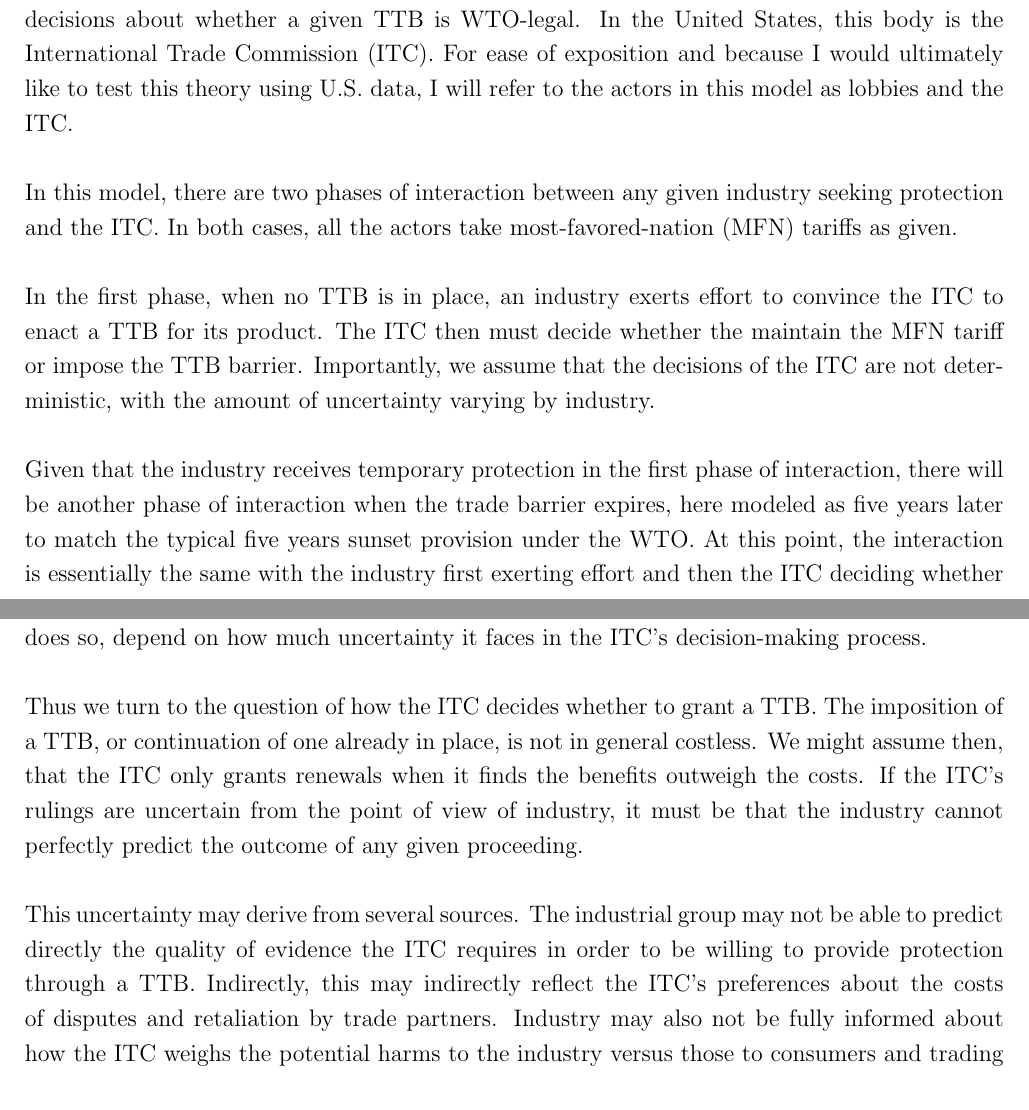
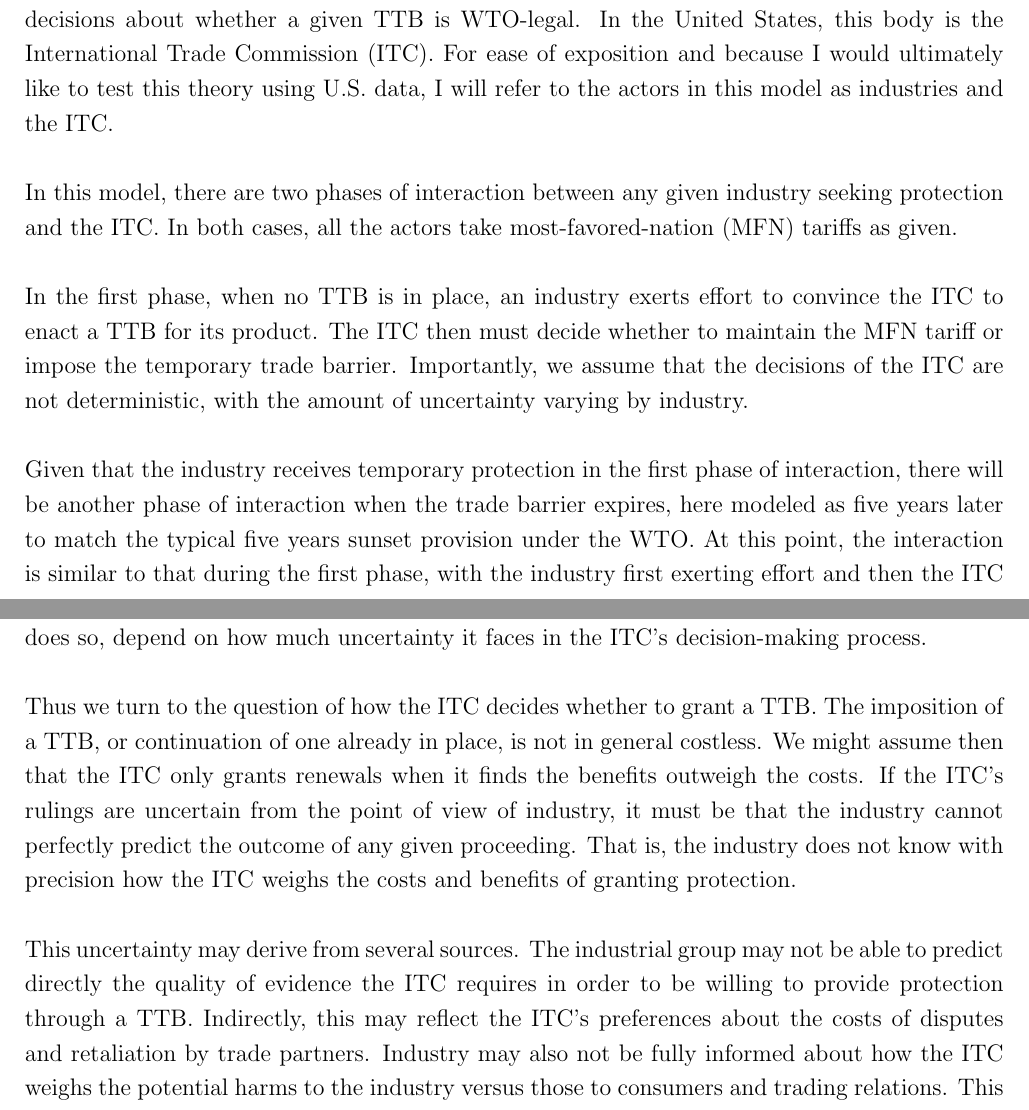
Before and after one commit to kbuzard/dispute-length, a LaTeX document (extended-abstract.tex): two parts of pages 1 and 2 of 3, joined at a grey line, cut so that both start at the same text. Compiled offline with pdfLaTeX.

Commit message:
proof first two pages of extended-abstract

```diff
--- a/extended-abstract.tex
+++ b/extended-abstract.tex
@@ -55,19 +55,19 @@ Today's world trading system is largely governed by a system in which countries
 
 This question can be addressed in the context of renewals of trade remedies under the WTO agreements. Normally, temporary measures such as anti-dumping and counter-vailing duties are imposed with a five-year sunset provision that is subject to renewal by the U.S. International Trade Commission. Conditional on a TTB being granted and applied for five years, one would like to know what determines whether a renewal order is granted so that it continues in force. \\
 
-In many countries, the crucial actors in the imposition of TTBs are advocates for the industry that would be protected and an administrative body that has been granted authority to make decisions about whether a given TTB is WTO-legal. In the United States, this body is the International Trade Commission (ITC). For ease of exposition and because I would ultimately like to test this theory using U.S. data, I will refer to the actors in this model as lobbies and the ITC. \\
+In many countries, the crucial actors in the imposition of TTBs are advocates for the industry that would be protected and an administrative body that has been granted authority to make decisions about whether a given TTB is WTO-legal. In the United States, this body is the International Trade Commission (ITC). For ease of exposition and because I would ultimately like to test this theory using U.S. data, I will refer to the actors in this model as industries and the ITC. \\
 
 In this model, there are two phases of interaction between any given industry seeking protection and the ITC. In both cases, all the actors take most-favored-nation (MFN) tariffs as given. \\
 
-In the first phase, when no TTB is in place, an industry exerts effort to convince the ITC to enact a TTB for its product. The ITC then must decide whether the maintain the MFN tariff or impose the TTB barrier. Importantly, we assume that the decisions of the ITC are not deterministic, with the amount of uncertainty varying by industry. \\
+In the first phase, when no TTB is in place, an industry exerts effort to convince the ITC to enact a TTB for its product. The ITC then must decide whether to maintain the MFN tariff or impose the temporary trade barrier. Importantly, we assume that the decisions of the ITC are not deterministic, with the amount of uncertainty varying by industry. \\
 
-Given that the industry receives temporary protection in the first phase of interaction, there will be another phase of interaction when the trade barrier expires, here modeled as five years later to match the typical five years sunset provision under the WTO. At this point, the interaction is essentially the same with the industry first exerting effort and then the ITC deciding whether to extend the TTB or to revert to the MFN tariff. The essential strategic difference is that at this point the level of the TTB is taken as exogenously set at the level determined in the first round of interaction. \\
+Given that the industry receives temporary protection in the first phase of interaction, there will be another phase of interaction when the trade barrier expires, here modeled as five years later to match the typical five years sunset provision under the WTO. At this point, the interaction is similar to that during the first phase, with the industry first exerting effort and then the ITC deciding whether to extend the TTB or to revert to the MFN tariff. The essential strategic difference is that at this point the level of the TTB is taken as exogenously set at the level determined in the first round of interaction. \\
 
 An industry's decision about how much, if any, effort to exert depends on a number of factors. Among them are the gap between the applied tariff it faces and the protection it would receive under a TTB, the cost of seeking the TTB, and, crucially, the probability that its request will be granted. That it, the industry's incentives to seek protection, and the intensity with which it does so, depend on how much uncertainty it faces in the ITC's decision-making process. \\
 
-Thus we turn to the question of how the ITC decides whether to grant a TTB. The imposition of a TTB, or continuation of one already in place, is not in general costless. We might assume then, that the ITC only grants renewals when it finds the benefits outweigh the costs. If the ITC's rulings are uncertain from the point of view of industry, it must be that the industry cannot perfectly predict the outcome of any given proceeding. \\
+Thus we turn to the question of how the ITC decides whether to grant a TTB. The imposition of a TTB, or continuation of one already in place, is not in general costless. We might assume then that the ITC only grants renewals when it finds the benefits outweigh the costs. If the ITC's rulings are uncertain from the point of view of industry, it must be that the industry cannot perfectly predict the outcome of any given proceeding. That is, the industry does not know with precision how the ITC weighs the costs and benefits of granting protection.\\
 
-This uncertainty may derive from several sources. The industrial group may not be able to predict directly the quality of evidence the ITC requires in order to be willing to provide protection through a TTB. Indirectly, this may indirectly reflect the ITC's preferences about the costs of disputes and retaliation by trade partners. Industry may also not be fully informed about how the ITC weighs the potential harms to the industry versus those to consumers and trading relations. This may be derived from factors such as the political influence of the industry, how central it is to the economy, and whether there is active lobbying by producers downstream of the product in question.
+This uncertainty may derive from several sources. The industrial group may not be able to predict directly the quality of evidence the ITC requires in order to be willing to provide protection through a TTB. Indirectly, this may reflect the ITC's preferences about the costs of disputes and retaliation by trade partners. Industry may also not be fully informed about how the ITC weighs the potential harms to the industry versus those to consumers and trading relations. This may be derived from factors such as the political influence of the industry, how central it is to the economy, and whether there is active lobbying by producers downstream of the product in question.
 
 
 
```
Also changed, not shown: extended-abstract.pdf.
